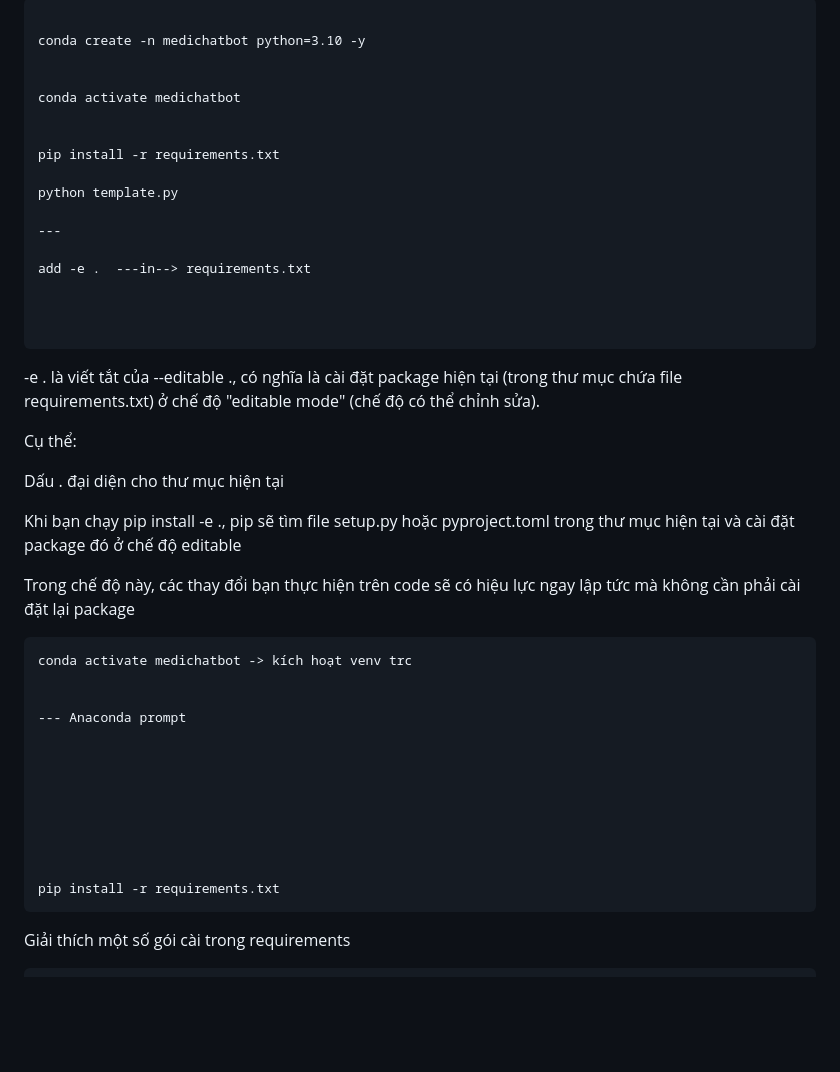
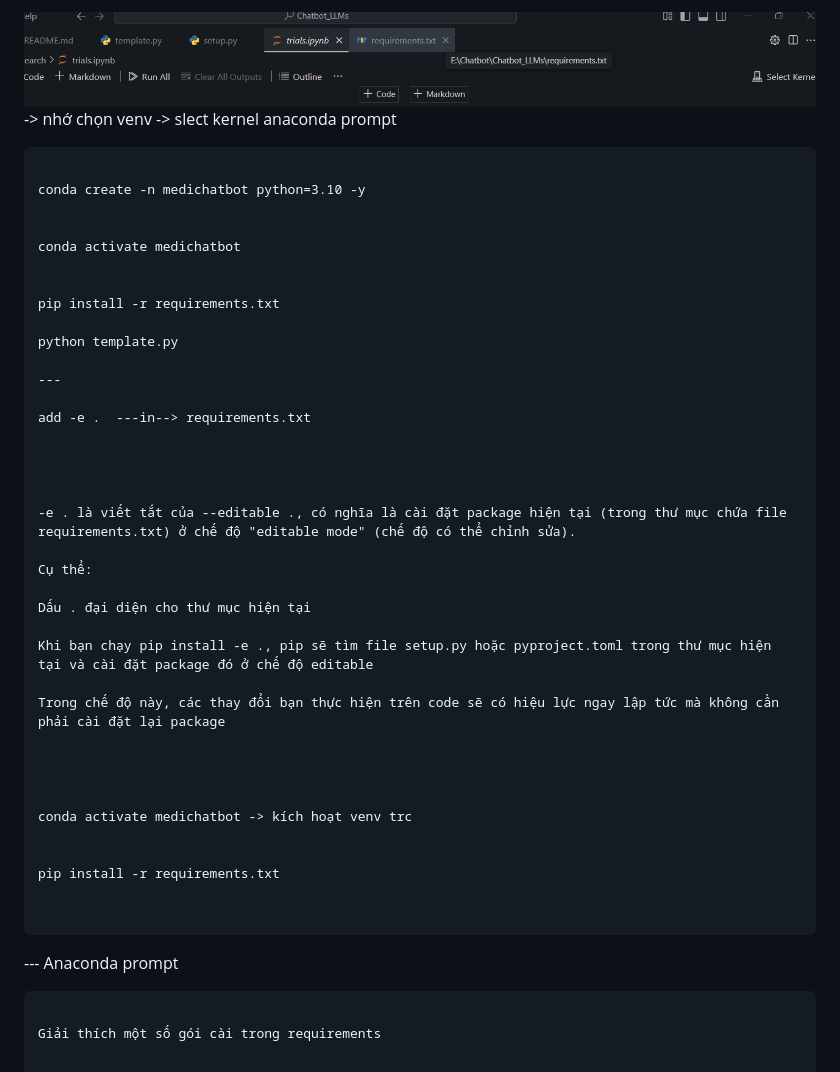
Before and after one commit to Theanh130124/Chatbot_Doctor, a Markdown page: README.md, the part around the change. Rendered like a GitHub page; pictures changed too: image.png (added); blank space fills up the shorter version.

````diff
--- a/README.md
+++ b/README.md
@@ -1,7 +1,7 @@
 
-
-
-```anaconda prompt
+![alt text](image.png)  -> nhớ chọn venv -> slect kernel
+anaconda prompt
+```
 
 conda create -n medichatbot python=3.10 -y
 
@@ -19,7 +19,7 @@ add -e .  ---in--> requirements.txt
 
 
 
-```
+
 -e . là viết tắt của --editable ., có nghĩa là cài đặt package hiện tại (trong thư mục chứa file requirements.txt) ở chế độ "editable mode" (chế độ có thể chỉnh sửa).
 
 Cụ thể:
@@ -29,10 +29,17 @@ Dấu . đại diện cho thư mục hiện tại
 Khi bạn chạy pip install -e ., pip sẽ tìm file setup.py hoặc pyproject.toml trong thư mục hiện tại và cài đặt package đó ở chế độ editable
 
 Trong chế độ này, các thay đổi bạn thực hiện trên code sẽ có hiệu lực ngay lập tức mà không cần phải cài đặt lại package
-```
+
+
+
+
 conda activate medichatbot -> kích hoạt venv trc
 
 
+pip install -r requirements.txt
+
+
+```
 --- Anaconda prompt
 
 
@@ -42,7 +49,6 @@ conda activate medichatbot -> kích hoạt venv trc
 
 
 
-pip install -r requirements.txt
 ```
 
 Giải thích một số gói cài trong requirements
````
Also changed, not shown: 2 other files.
